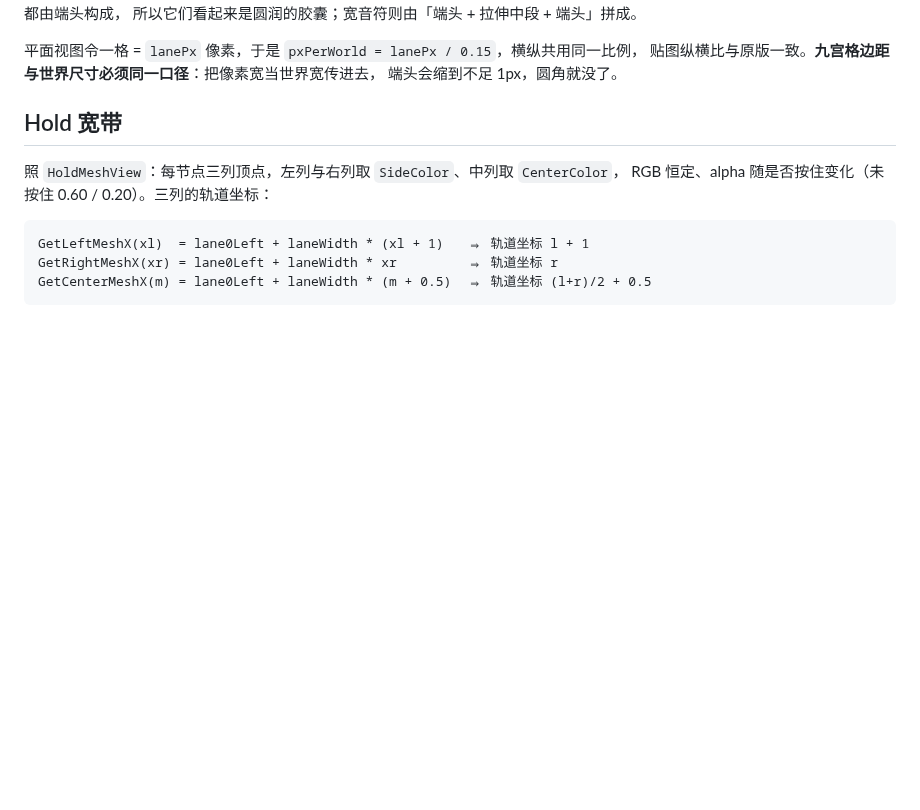
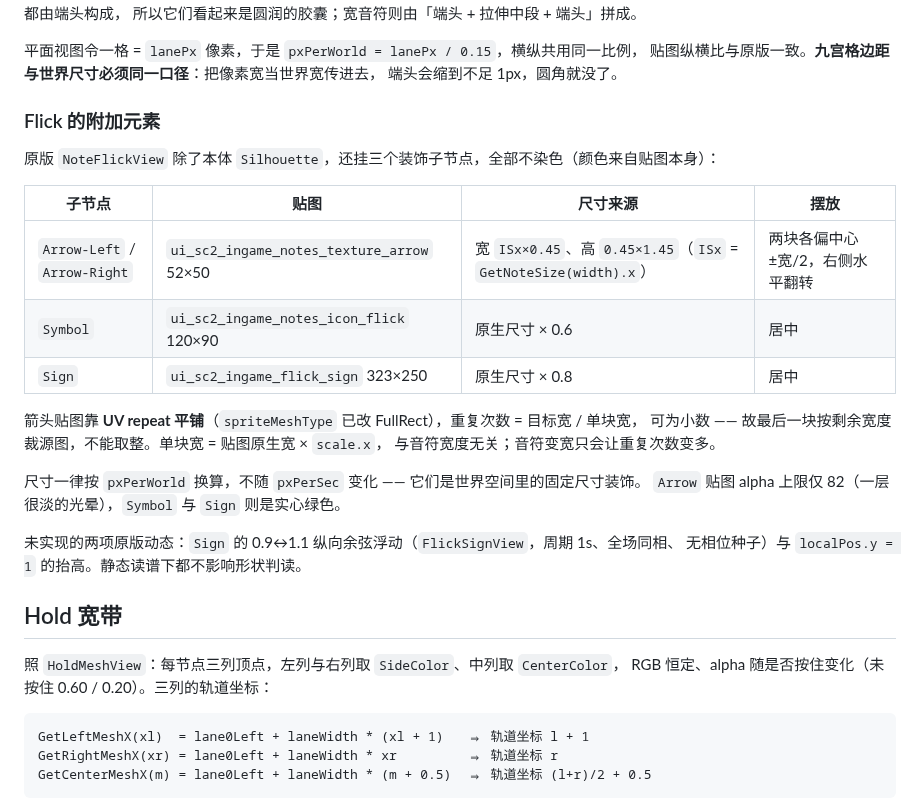
Before and after one commit to bywhite0/sukushow, a Markdown page: docs/evidence.md, the part around the change. GitHub-like rendering; blank space fills up the shorter version.

```diff
--- a/docs/evidence.md
+++ b/docs/evidence.md
@@ -41,6 +41,26 @@ GetNoteSize(width) = ((width − 6) × 0.2 + 1.15, 1.0)   // width = |l − r| +
 平面视图令一格 = `lanePx` 像素，于是 `pxPerWorld = lanePx / 0.15`，横纵共用同一比例，
 贴图纵横比与原版一致。**九宫格边距与世界尺寸必须同一口径**：把像素宽当世界宽传进去，
 端头会缩到不足 1px，圆角就没了。
+
+### Flick 的附加元素
+
+原版 `NoteFlickView` 除了本体 `Silhouette`，还挂三个装饰子节点，全部不染色（颜色来自贴图本身）：
+
+| 子节点 | 贴图 | 尺寸来源 | 摆放 |
+|---|---|---|---|
+| `Arrow-Left` / `Arrow-Right` | `ui_sc2_ingame_notes_texture_arrow` 52×50 | 宽 `ISx×0.45`、高 `0.45×1.45`（`ISx` = `GetNoteSize(width).x`） | 两块各偏中心 ±宽/2，右侧水平翻转 |
+| `Symbol` | `ui_sc2_ingame_notes_icon_flick` 120×90 | 原生尺寸 × 0.6 | 居中 |
+| `Sign` | `ui_sc2_ingame_flick_sign` 323×250 | 原生尺寸 × 0.8 | 居中 |
+
+箭头贴图靠 **UV repeat 平铺**（`spriteMeshType` 已改 FullRect），重复次数 = 目标宽 / 单块宽，
+可为小数 —— 故最后一块按剩余宽度裁源图，不能取整。单块宽 = 贴图原生宽 × `scale.x`，
+与音符宽度无关；音符变宽只会让重复次数变多。
+
+尺寸一律按 `pxPerWorld` 换算，不随 `pxPerSec` 变化 —— 它们是世界空间里的固定尺寸装饰。
+`Arrow` 贴图 alpha 上限仅 82（一层很淡的光晕），`Symbol` 与 `Sign` 则是实心绿色。
+
+未实现的两项原版动态：`Sign` 的 0.9↔1.1 纵向余弦浮动（`FlickSignView`，周期 1s、全场同相、
+无相位种子）与 `localPos.y = 1` 的抬高。静态读谱下都不影响形状判读。
 
 ## Hold 宽带
 
```
Also changed, not shown: README.md (+1 -0 lines), docs/shots/flat.png, 8 other files.
